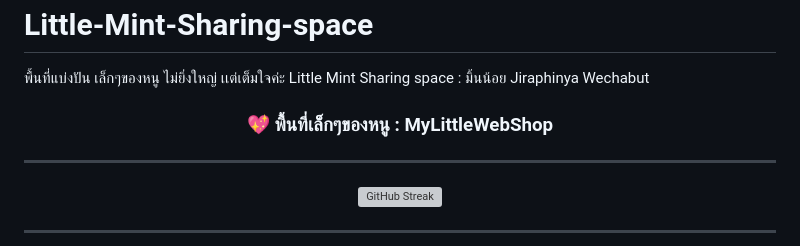
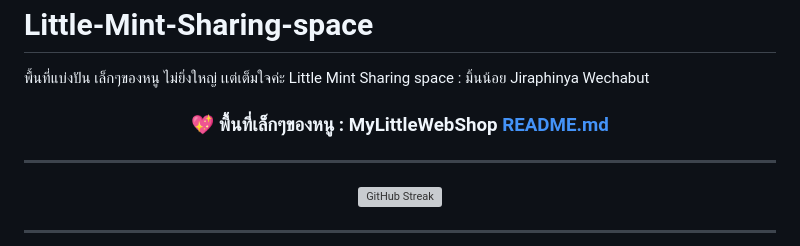
Before and after one commit to jiraphinya-lnc/Little-Mint-Sharing-space, a Markdown page: README.md, the part around the change. Drawn GitHub-style; grey boxes are pictures that could not be loaded.

```diff
--- a/README.md
+++ b/README.md
@@ -2,7 +2,7 @@
 พื้นที่แบ่งปัน เล็กๆของหนู ไม่ยิ่งใหญ่ เเต่เต็มใจค่ะ Little Mint Sharing space : มิ้นน้อย Jiraphinya Wechabut
 
 
-### <p align="center">💖 พื้นที่เล็กๆของหนู :  MyLittleWebShop
+### <p align="center">💖 พื้นที่เล็กๆของหนู :  MyLittleWebShop [README.md](Little-Mint-Sharing-space/README.md)
 ---
 
 <p align="center">
```
